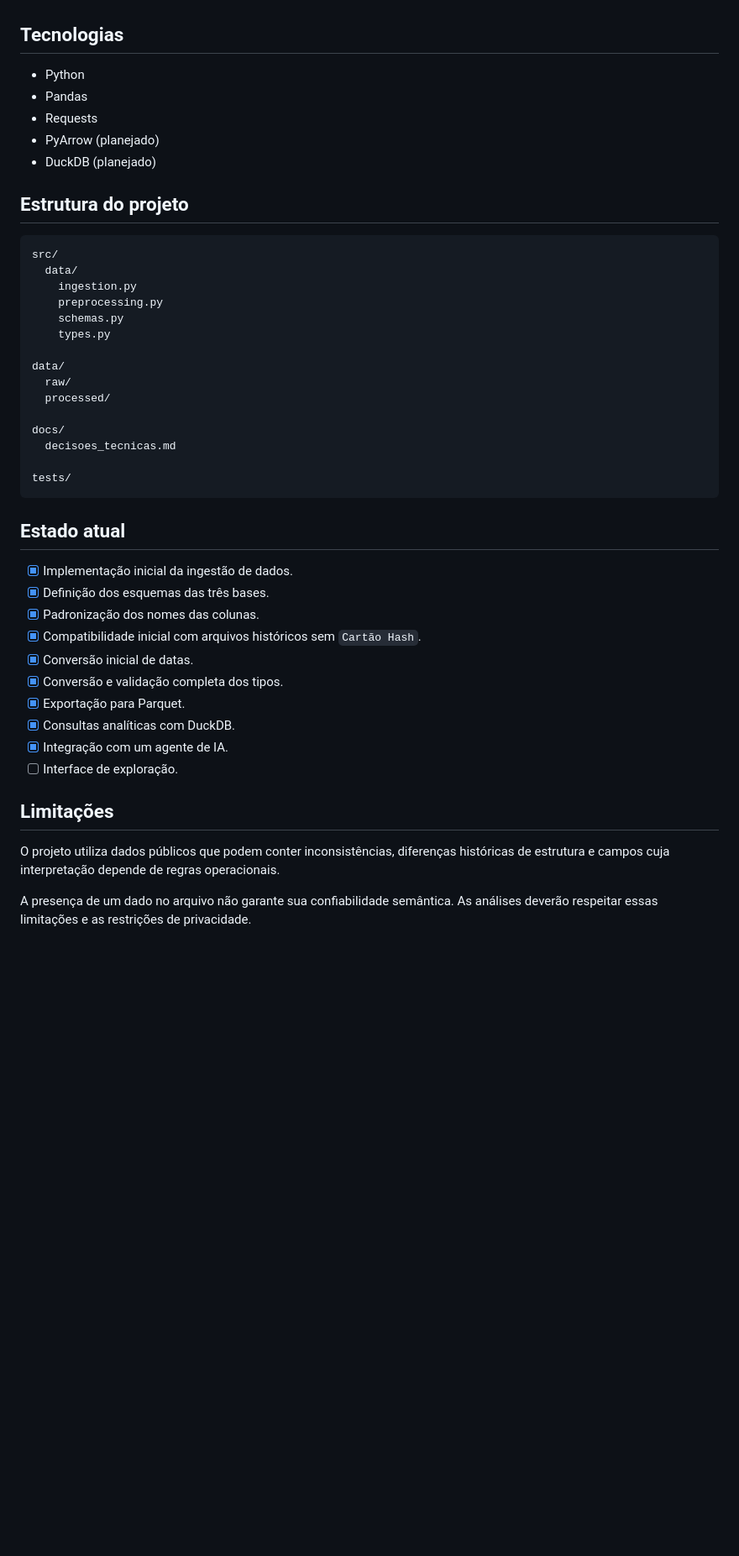
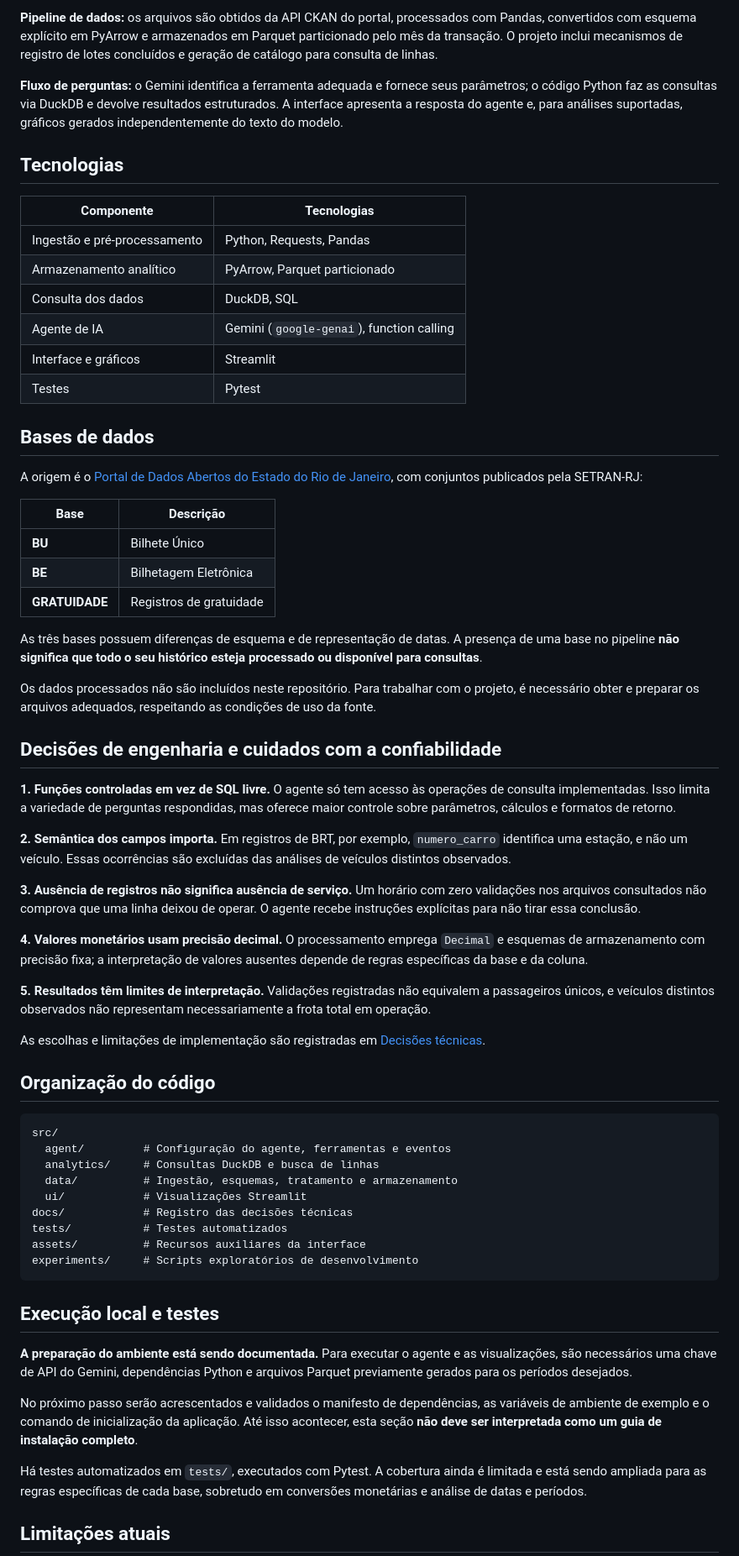
Before and after one commit to NiloZeribinate/TransitMind-AI, a Markdown page: readme.md, the part around one of its changes. Shown at 84% size. Drawn GitHub-style; blank space fills up the shorter version.

Commit message:
docs: update README with architecture and demo

````diff
--- a/readme.md
+++ b/readme.md
@@ -33,48 +55,67 @@ Nem todas as etapas estão implementadas.
+**Pipeline de dados:** os arquivos são obtidos da API CKAN do portal, processados com Pandas, convertidos com esquema explícito em PyArrow e armazenados em Parquet particionado pelo mês da transação. O projeto inclui mecanismos de registro de lotes concluídos e geração de catálogo para consulta de linhas.
+
+**Fluxo de perguntas:** o Gemini identifica a ferramenta adequada e fornece seus parâmetros; o código Python faz as consultas via DuckDB e devolve resultados estruturados. A interface apresenta a resposta do agente e, para análises suportadas, gráficos gerados independentemente do texto do modelo.
 
 ## Tecnologias
 
-- Python
-- Pandas
-- Requests
-- PyArrow (planejado)
-- DuckDB (planejado)
+| Componente | Tecnologias |
+| --- | --- |
+| Ingestão e pré-processamento | Python, Requests, Pandas |
+| Armazenamento analítico | PyArrow, Parquet particionado |
+| Consulta dos dados | DuckDB, SQL |
+| Agente de IA | Gemini (`google-genai`), function calling |
+| Interface e gráficos | Streamlit |
+| Testes | Pytest |
 
-## Estrutura do projeto
+## Bases de dados
+
+A origem é o [Portal de Dados Abertos do Estado do Rio de Janeiro](https://dadosabertos.rj.gov.br/), com conjuntos publicados pela SETRAN-RJ:
+
+| Base | Descrição |
+| --- | --- |
+| **BU** | Bilhete Único |
+| **BE** | Bilhetagem Eletrônica |
+| **GRATUIDADE** | Registros de gratuidade |
+
+As três bases possuem diferenças de esquema e de representação de datas. A presença de uma base no pipeline **não significa que todo o seu histórico esteja processado ou disponível para consultas**.
+
+Os dados processados não são incluídos neste repositório. Para trabalhar com o projeto, é necessário obter e preparar os arquivos adequados, respeitando as condições de uso da fonte.
+
+## Decisões de engenharia e cuidados com a confiabilidade
+
+**1. Funções controladas em vez de SQL livre.** O agente só tem acesso às operações de consulta implementadas. Isso limita a variedade de perguntas respondidas, mas oferece maior controle sobre parâmetros, cálculos e formatos de retorno.
+
+**2. Semântica dos campos importa.** Em registros de BRT, por exemplo, `numero_carro` identifica uma estação, e não um veículo. Essas ocorrências são excluídas das análises de veículos distintos observados.
+
+**3. Ausência de registros não significa ausência de serviço.** Um horário com zero validações nos arquivos consultados não comprova que uma linha deixou de operar. O agente recebe instruções explícitas para não tirar essa conclusão.
+
+**4. Valores monetários usam precisão decimal.** O processamento emprega `Decimal` e esquemas de armazenamento com precisão fixa; a interpretação de valores ausentes depende de regras específicas da base e da coluna.
+
+**5. Resultados têm limites de interpretação.** Validações registradas não equivalem a passageiros únicos, e veículos distintos observados não representam necessariamente a frota total em operação.
+
+As escolhas e limitações de implementação são registradas em [Decisões técnicas](docs/decisoes_tecnicas.md).
+
+## Organização do código
 
 ```text
 src/
-  data/
-    ingestion.py
-    preprocessing.py
-    schemas.py
-    types.py
-
-data/
-  raw/
-  processed/
-
-docs/
-  decisoes_tecnicas.md
-
-tests/
+  agent/         # Configuração do agente, ferramentas e eventos
+  analytics/     # Consultas DuckDB e busca de linhas
+  data/          # Ingestão, esquemas, tratamento e armazenamento
+  ui/            # Visualizações Streamlit
+docs/            # Registro das decisões técnicas
+tests/           # Testes automatizados
+assets/          # Recursos auxiliares da interface
+experiments/     # Scripts exploratórios de desenvolvimento
 ```
 
-## Estado atual
+## Execução local e testes
 
-- [x] Implementação inicial da ingestão de dados.
-- [x] Definição dos esquemas das três bases.
-- [x] Padronização dos nomes das colunas.
-- [x] Compatibilidade inicial com arquivos históricos sem `Cartão Hash`.
-- [x] Conversão inicial de datas.
-- [x] Conversão e validação completa dos tipos.
-- [x] Exportação para Parquet.
-- [x] Consultas analíticas com DuckDB.
-- [X] Integração com um agente de IA.
-- [ ] Interface de exploração.
+**A preparação do ambiente está sendo documentada.** Para executar o agente e as visualizações, são necessários uma chave de API do Gemini, dependências Python e arquivos Parquet previamente gerados para os períodos desejados.
 
-## Limitações
+No próximo passo serão acrescentados e validados o manifesto de dependências, as variáveis de ambiente de exemplo e o comando de inicialização da aplicação. Até isso acontecer, esta seção **não deve ser interpretada como um guia de instalação completo**.
 
-O projeto utiliza dados públicos que podem conter inconsistências, diferenças históricas de estrutura e campos cuja interpretação depende de regras operacionais.
+Há testes automatizados em `tests/`, executados com Pytest. A cobertura ainda é limitada e está sendo ampliada para as regras específicas de cada base, sobretudo em conversões monetárias e análise de datas e períodos.
 
-A presença de um dado no arquivo não garante sua confiabilidade semântica. As análises deverão respeitar essas limitações e as restrições de privacidade.
+## Limitações atuais
 
````
Also changed, not shown: other parts of readme.md (+57 -23 lines), assets/interacao-chat-bot.png (added).
